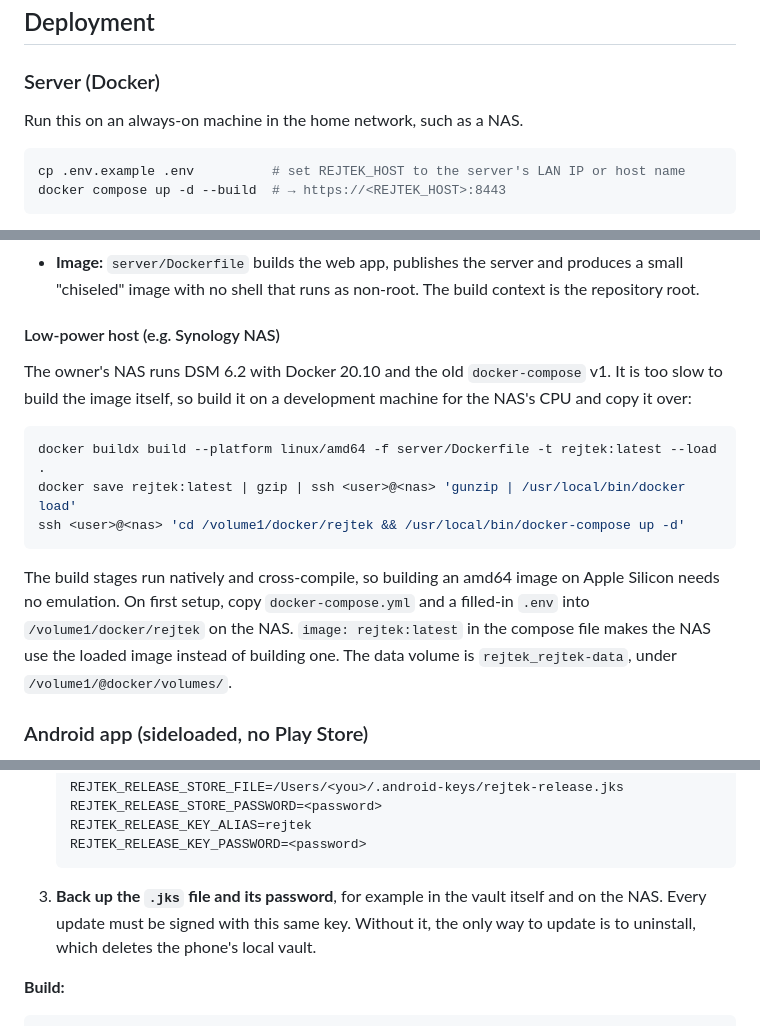
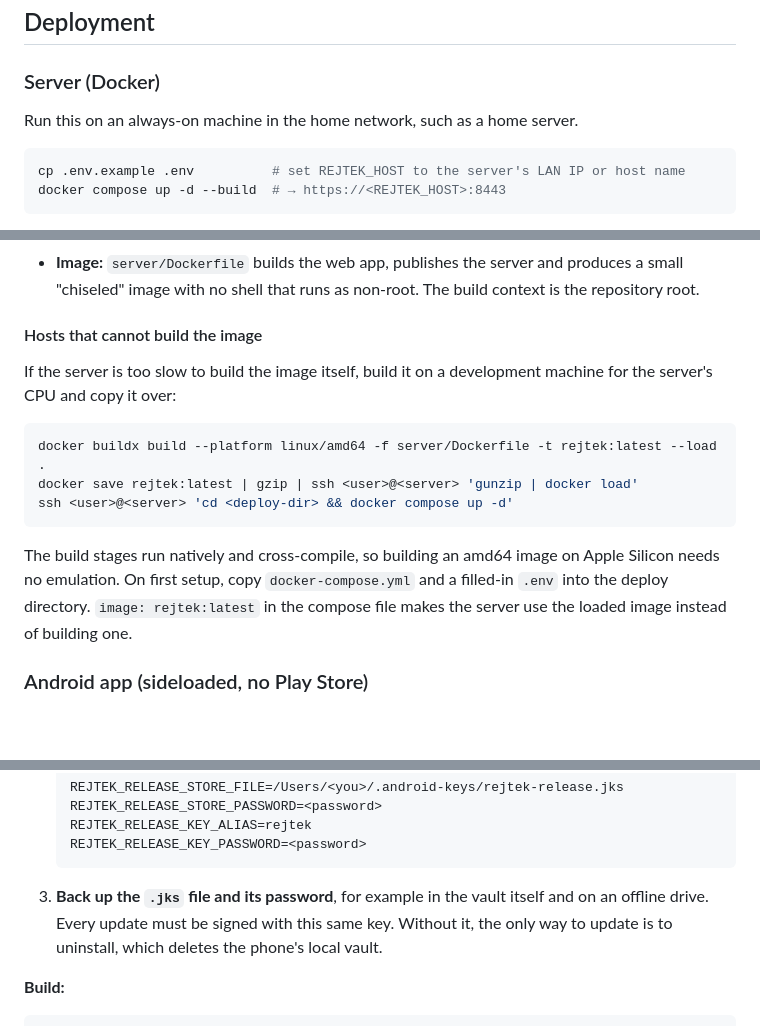
Before and after one commit to esceer/rejtek, a Markdown page: README.md, 3 parts joined by grey strips. GitHub-like rendering; blank space fills up the shorter version.

Commit message:
Docs: keep deployment notes host-agnostic

````diff
--- a/README.md
+++ b/README.md
@@ -98,7 +98,7 @@ Load the extension in Firefox: open `about:debugging`, go to **This Firefox**, c
 
 ### Server (Docker)
 
-Run this on an always-on machine in the home network, such as a NAS.
+Run this on an always-on machine in the home network, such as a home server.
 
 ```sh
 cp .env.example .env          # set REJTEK_HOST to the server's LAN IP or host name
@@ -113,17 +113,17 @@ docker compose up -d --build  # → https://<REJTEK_HOST>:8443
 - **First use:** open `https://<REJTEK_HOST>:8443` in a browser on the LAN. Use that address rather than `localhost`, because the pairing QR code contains the page's address. Accept the self-signed certificate after comparing its fingerprint with the one on the Pair page, then register.
 - **Image:** `server/Dockerfile` builds the web app, publishes the server and produces a small "chiseled" image with no shell that runs as non-root. The build context is the repository root.
 
-#### Low-power host (e.g. Synology NAS)
+#### Hosts that cannot build the image
 
-The owner's NAS runs DSM 6.2 with Docker 20.10 and the old `docker-compose` v1. It is too slow to build the image itself, so build it on a development machine for the NAS's CPU and copy it over:
+If the server is too slow to build the image itself, build it on a development machine for the server's CPU and copy it over:
 
 ```sh
 docker buildx build --platform linux/amd64 -f server/Dockerfile -t rejtek:latest --load .
-docker save rejtek:latest | gzip | ssh <user>@<nas> 'gunzip | /usr/local/bin/docker load'
-ssh <user>@<nas> 'cd /volume1/docker/rejtek && /usr/local/bin/docker-compose up -d'
+docker save rejtek:latest | gzip | ssh <user>@<server> 'gunzip | docker load'
+ssh <user>@<server> 'cd <deploy-dir> && docker compose up -d'
 ```
 
-The build stages run natively and cross-compile, so building an amd64 image on Apple Silicon needs no emulation. On first setup, copy `docker-compose.yml` and a filled-in `.env` into `/volume1/docker/rejtek` on the NAS. `image: rejtek:latest` in the compose file makes the NAS use the loaded image instead of building one. The data volume is `rejtek_rejtek-data`, under `/volume1/@docker/volumes/`.
+The build stages run natively and cross-compile, so building an amd64 image on Apple Silicon needs no emulation. On first setup, copy `docker-compose.yml` and a filled-in `.env` into the deploy directory. `image: rejtek:latest` in the compose file makes the server use the loaded image instead of building one.
 
 ### Android app (sideloaded, no Play Store)
 
@@ -144,7 +144,7 @@ Release builds are signed with the owner's own key, using the config plugin in `
    REJTEK_RELEASE_KEY_ALIAS=rejtek
    REJTEK_RELEASE_KEY_PASSWORD=<password>
    ```
-3. **Back up the `.jks` file and its password**, for example in the vault itself and on the NAS. Every update must be signed with this same key. Without it, the only way to update is to uninstall, which deletes the phone's local vault.
+3. **Back up the `.jks` file and its password**, for example in the vault itself and on an offline drive. Every update must be signed with this same key. Without it, the only way to update is to uninstall, which deletes the phone's local vault.
 
 **Build:**
 
````
Also changed, not shown: CLAUDE.md (+1 -1 lines).
